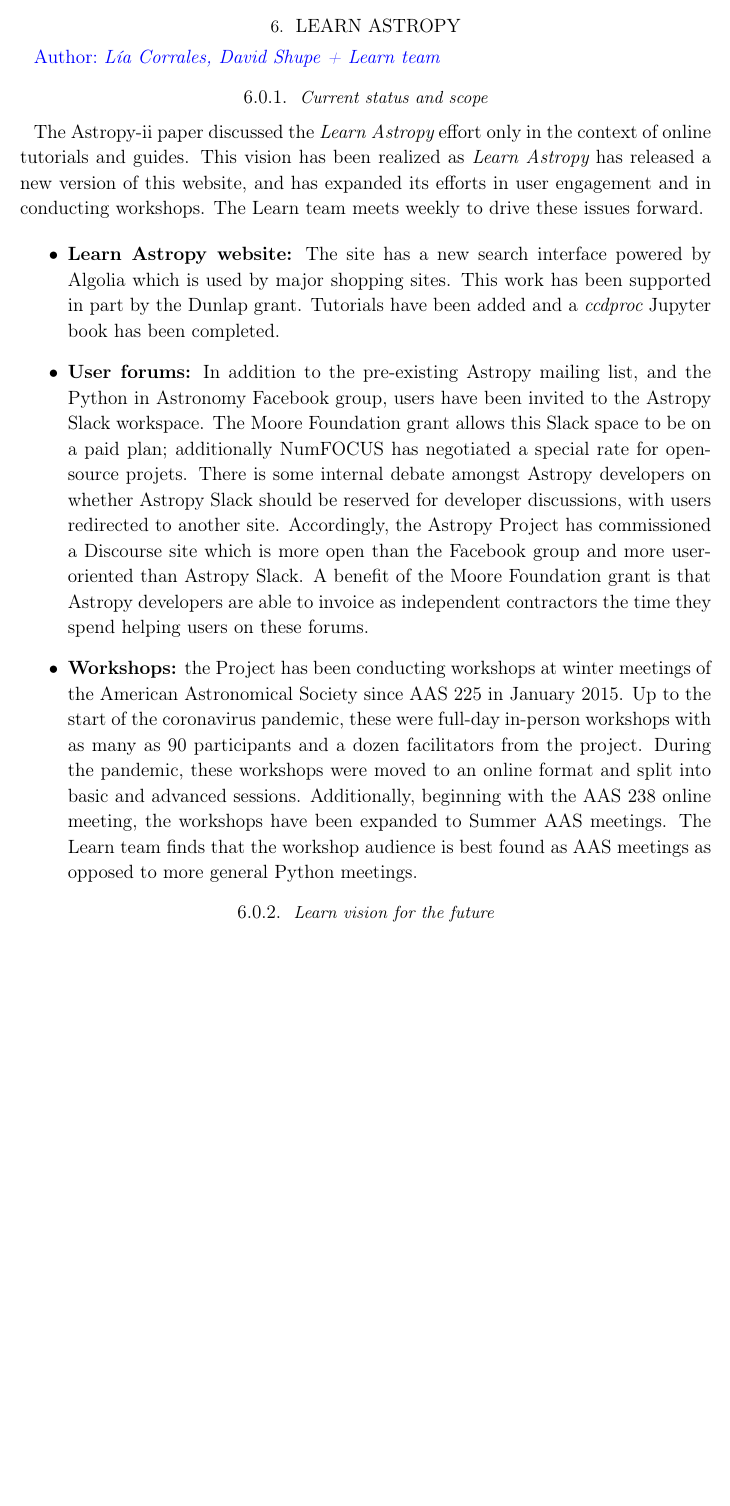
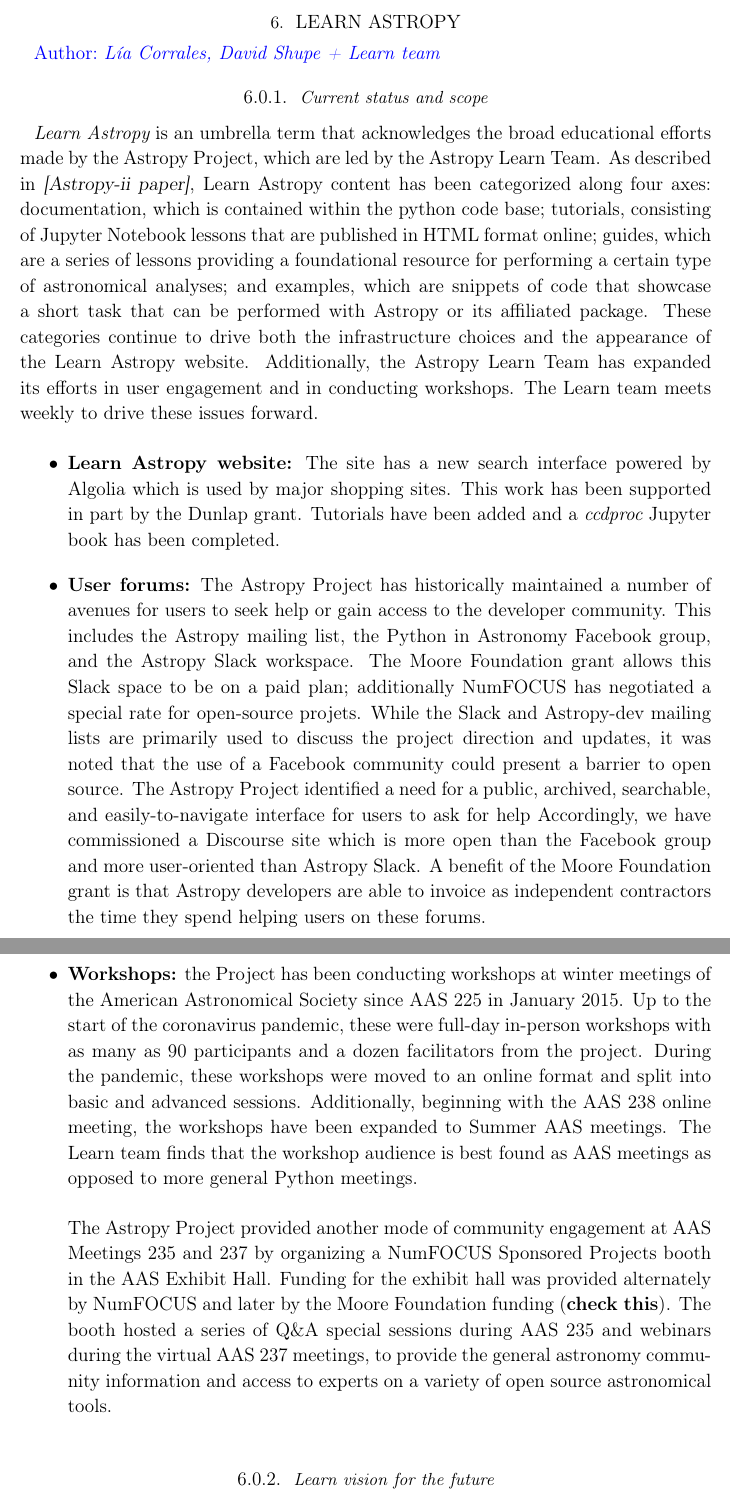
Before and after one commit to astropy/astropy-v5.0-paper, a LaTeX paper (src/ms.tex): part of page 6 of 8 before the commit and two parts of pages 6 and 7 of 9 after it, the two joined at a grey line, cut so that both start at the same text, the shorter picture padded with empty space. Compiled offline with pdfLaTeX.

Commit message:
Apply suggestions from code review
Co-authored-by: Lia Corrales <lia.astro@gmail.com>

```diff
--- a/src/ms.tex
+++ b/src/ms.tex
@@ -305,10 +305,9 @@ Overview of roadmap and some highlights.
 
 \subsubsection{Current status and scope}
 
-The Astropy-ii paper discussed the {\it Learn Astropy} effort only in the
-context of online tutorials and guides. This vision has been realized as
-{\it Learn Astropy} has released a new version of this website, and has
-expanded its efforts
+{\it Learn Astropy} is an umbrella term that acknowledges the broad educational efforts made by the Astropy Project, which are led by the Astropy Learn Team.
+As described in \textsl{[Astropy-ii paper]}, Learn Astropy content has been categorized along four axes: documentation, which is contained within the python code base; tutorials, consisting of Jupyter Notebook lessons that are published in HTML format online; guides, which are a series of lessons providing a foundational resource for performing a certain type of astronomical analyses; and examples, which are snippets of code that showcase a short task that can be performed with Astropy or its affiliated package.
+These categories continue to drive both the infrastructure choices and the appearance of the Learn Astropy website. Additionally, the Astropy Learn Team has expanded its efforts
 in user engagement and in conducting workshops. The Learn team meets
 weekly to drive these issues forward.
 
@@ -319,13 +318,9 @@ Algolia which is used by major shopping sites. This work has been
 supported in part by the Dunlap grant. Tutorials have been added and
 a {\it ccdproc} Jupyter book has been completed.
 
-\item {\bf User forums:} In addition to the pre-existing Astropy mailing list,
-and the Python in Astronomy Facebook group, users have been invited to the
-Astropy Slack workspace. The Moore Foundation grant allows this Slack space to
+\item {\bf User forums:} The Astropy Project has historically maintained a number of avenues for users to seek help or gain access to the developer community. This includes the Astropy mailing list, the Python in Astronomy Facebook group, and the Astropy Slack workspace. The Moore Foundation grant allows this Slack space to
 be on a paid plan; additionally NumFOCUS has negotiated a special rate for
-open-source projets. There is some internal debate amongst Astropy developers
-on whether Astropy Slack should be reserved for developer discussions, with
-users redirected to another site. Accordingly, the Astropy Project has commissioned
+open-source projets. While the Slack and Astropy-dev mailing lists are primarily used to discuss the project direction and updates, it was noted that the use of a Facebook community could present a barrier to open source. The Astropy Project identified a need for a public, archived, searchable, and easily-to-navigate interface for users to ask for help Accordingly, we have commissioned
 a Discourse site which is more open than the Facebook group and more user-oriented
 than Astropy Slack. A benefit of the Moore Foundation grant is that Astropy
 developers are able to invoice as independent contractors the time they
@@ -341,6 +336,7 @@ meeting, the workshops have been expanded to Summer AAS meetings. The Learn
 team finds that the workshop audience is best found as AAS meetings as opposed
 to more general Python meetings.
 
+The Astropy Project provided another mode of community engagement at AAS Meetings 235 and 237 by organizing a NumFOCUS Sponsored Projects booth in the AAS Exhibit Hall. Funding for the exhibit hall was provided alternately by NumFOCUS and later by the Moore Foundation funding (\textbf{check this}). The booth hosted a series of Q\&A special sessions during AAS 235 and webinars during the virtual AAS 237 meetings, to provide the general astronomy community information and access to experts on a variety of open source astronomical tools.
 \end{itemize}
 
 \subsubsection{Learn vision for the future}
```
